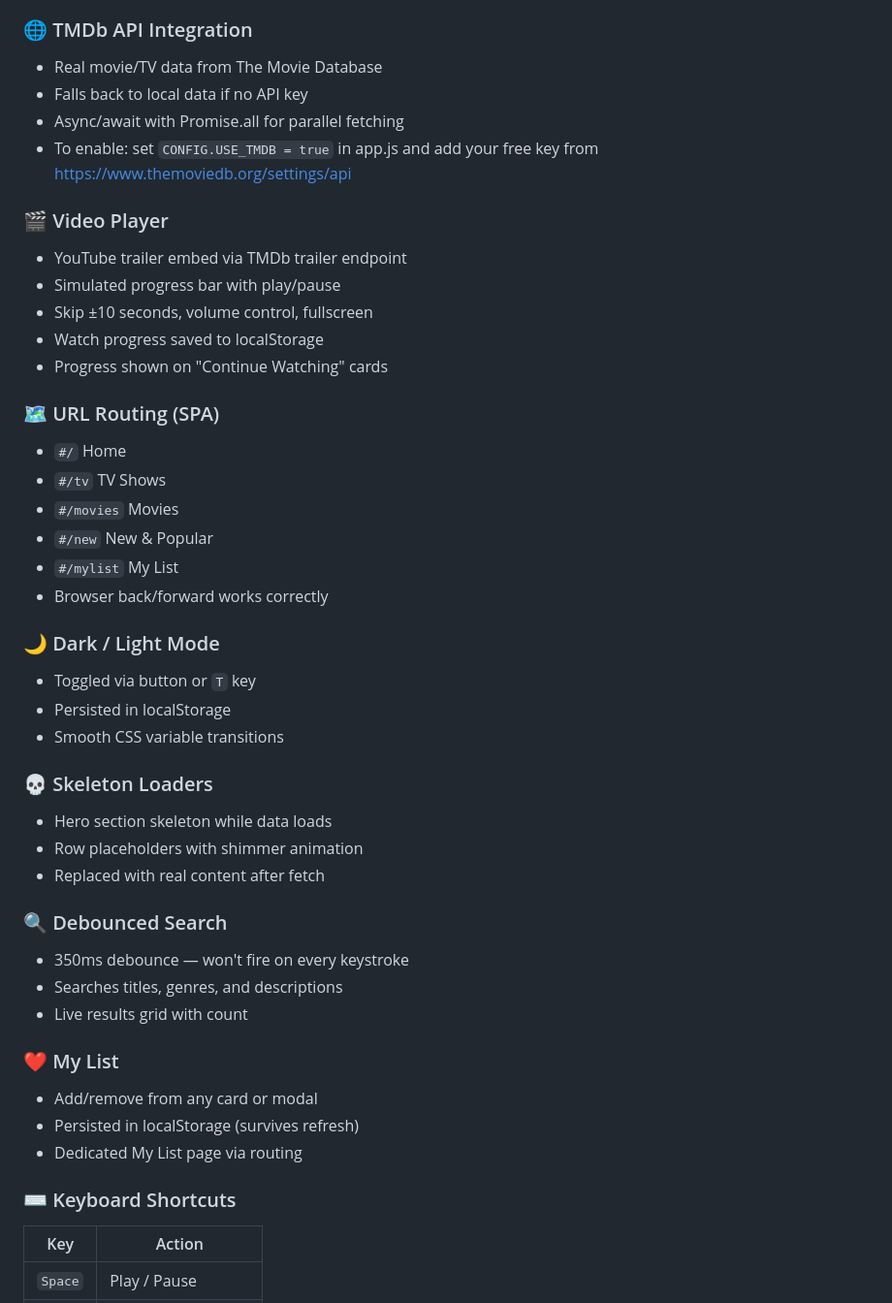
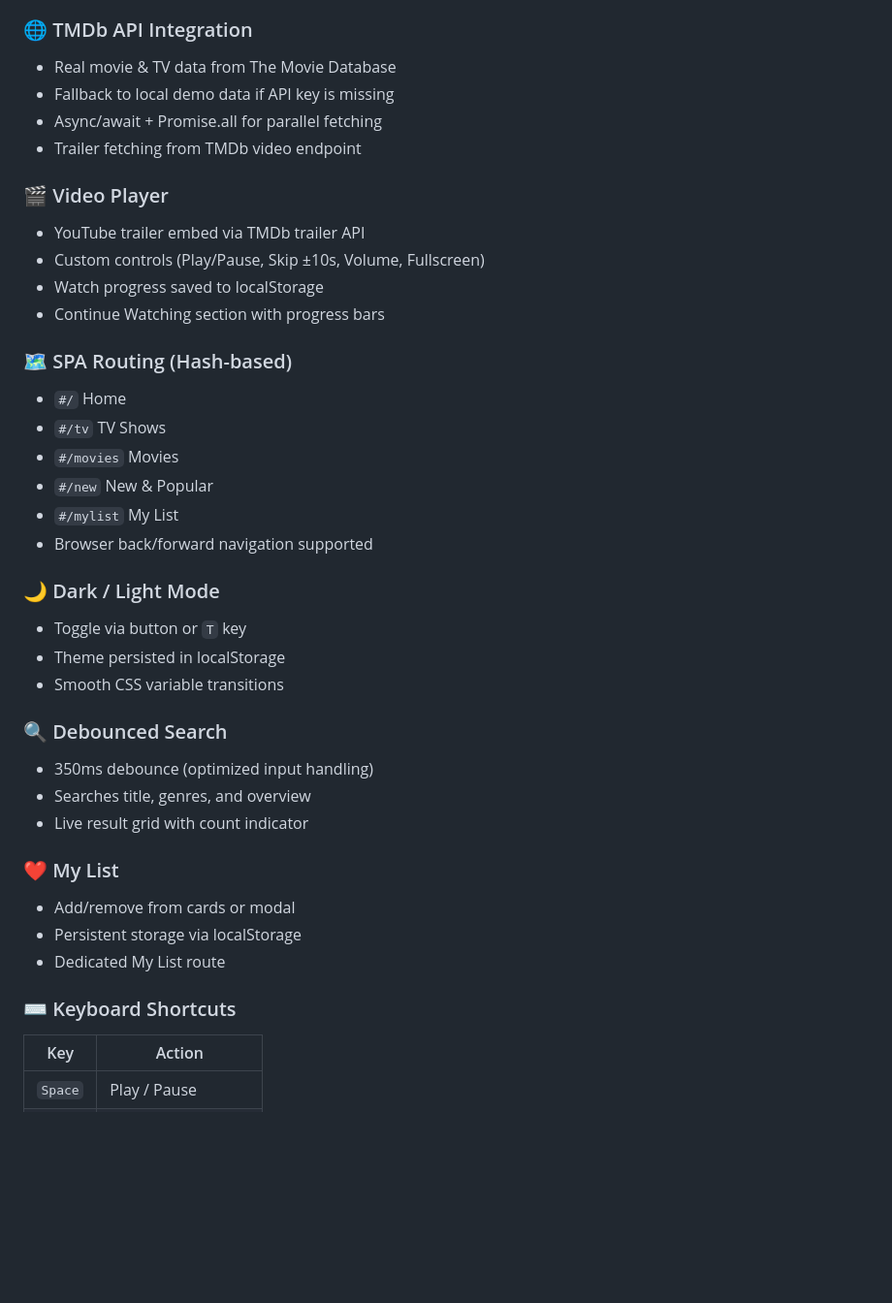
Before and after one commit to piyushraj2804/StreamFlix, a Markdown page: README.md, the part around the change printed below. Shown: that part at 97% size. GitHub-like rendering; blank space fills up the shorter version.

```diff
--- a/README.md
+++ b/README.md
@@ -30,47 +55,42 @@ streamflix/
 - Session stored in localStorage
 
 ### 🌐 TMDb API Integration
-- Real movie/TV data from The Movie Database
-- Falls back to local data if no API key
-- Async/await with Promise.all for parallel fetching
-- To enable: set `CONFIG.USE_TMDB = true` in app.js and add your free key from https://www.themoviedb.org/settings/api
+- Real movie & TV data from The Movie Database
+- Fallback to local demo data if API key is missing
+- Async/await + Promise.all for parallel fetching
+- Trailer fetching from TMDb video endpoint
 
 ### 🎬 Video Player
-- YouTube trailer embed via TMDb trailer endpoint
-- Simulated progress bar with play/pause
-- Skip ±10 seconds, volume control, fullscreen
+- YouTube trailer embed via TMDb trailer API
+- Custom controls (Play/Pause, Skip ±10s, Volume, Fullscreen)
 - Watch progress saved to localStorage
-- Progress shown on "Continue Watching" cards
+- Continue Watching section with progress bars
 
-### 🗺️ URL Routing (SPA)
+### 🗺️ SPA Routing (Hash-based)
 - `#/` Home
 - `#/tv` TV Shows
 - `#/movies` Movies
 - `#/new` New & Popular
 - `#/mylist` My List
-- Browser back/forward works correctly
+- Browser back/forward navigation supported
 
 ### 🌙 Dark / Light Mode
-- Toggled via button or `T` key
-- Persisted in localStorage
+- Toggle via button or `T` key
+- Theme persisted in localStorage
 - Smooth CSS variable transitions
 
-### 💀 Skeleton Loaders
-- Hero section skeleton while data loads
-- Row placeholders with shimmer animation
-- Replaced with real content after fetch
-
 ### 🔍 Debounced Search
-- 350ms debounce — won't fire on every keystroke
-- Searches titles, genres, and descriptions
-- Live results grid with count
+- 350ms debounce (optimized input handling)
+- Searches title, genres, and overview
+- Live result grid with count indicator
 
 ### ❤️ My List
-- Add/remove from any card or modal
-- Persisted in localStorage (survives refresh)
-- Dedicated My List page via routing
+- Add/remove from cards or modal
+- Persistent storage via localStorage
+- Dedicated My List route
 
 ### ⌨️ Keyboard Shortcuts
+
 | Key | Action |
 |-----|--------|
 | `Space` | Play / Pause |
```
Also changed, not shown: other parts of README.md (+105 -42 lines), info.png (added), top10.png (added), 1 other file.
